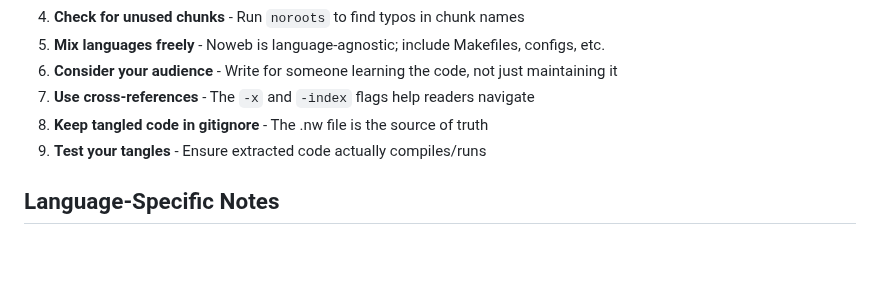
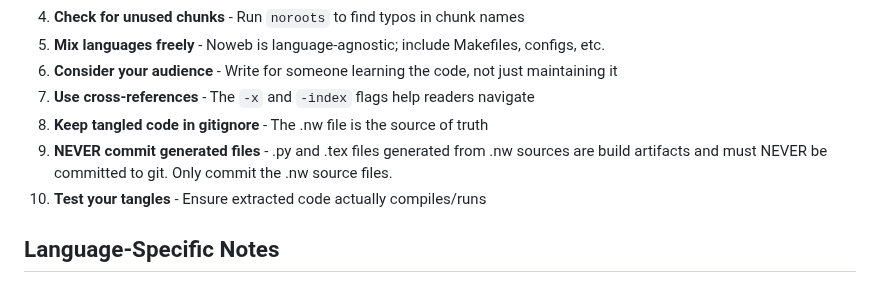
Before and after one commit to dbosk/claude-skills, a Markdown page: literate-programming/SKILL.md, the part around one of its changes. GitHub-like rendering; blank space fills up the shorter version.

```diff
--- a/literate-programming/SKILL.md
+++ b/literate-programming/SKILL.md
@@ -264,7 +264,8 @@ if n <= 1:
 6. **Consider your audience** - Write for someone learning the code, not just maintaining it
 7. **Use cross-references** - The `-x` and `-index` flags help readers navigate
 8. **Keep tangled code in gitignore** - The .nw file is the source of truth
-9. **Test your tangles** - Ensure extracted code actually compiles/runs
+9. **NEVER commit generated files** - .py and .tex files generated from .nw sources are build artifacts and must NEVER be committed to git. Only commit the .nw source files.
+10. **Test your tangles** - Ensure extracted code actually compiles/runs
 
 ## Language-Specific Notes
 
```
Also changed, not shown: other parts of literate-programming/SKILL.md (+64 -1 lines), git-commit-practices/SKILL.md (+72 -0 lines).
